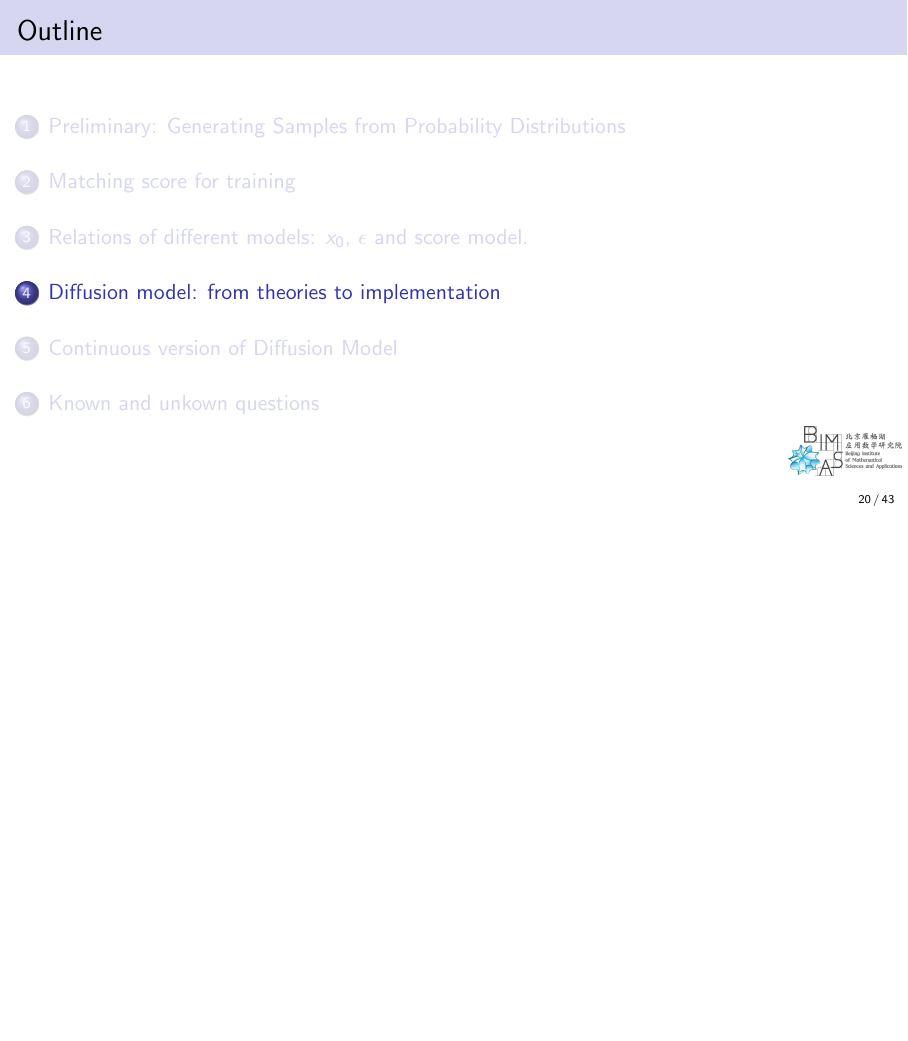
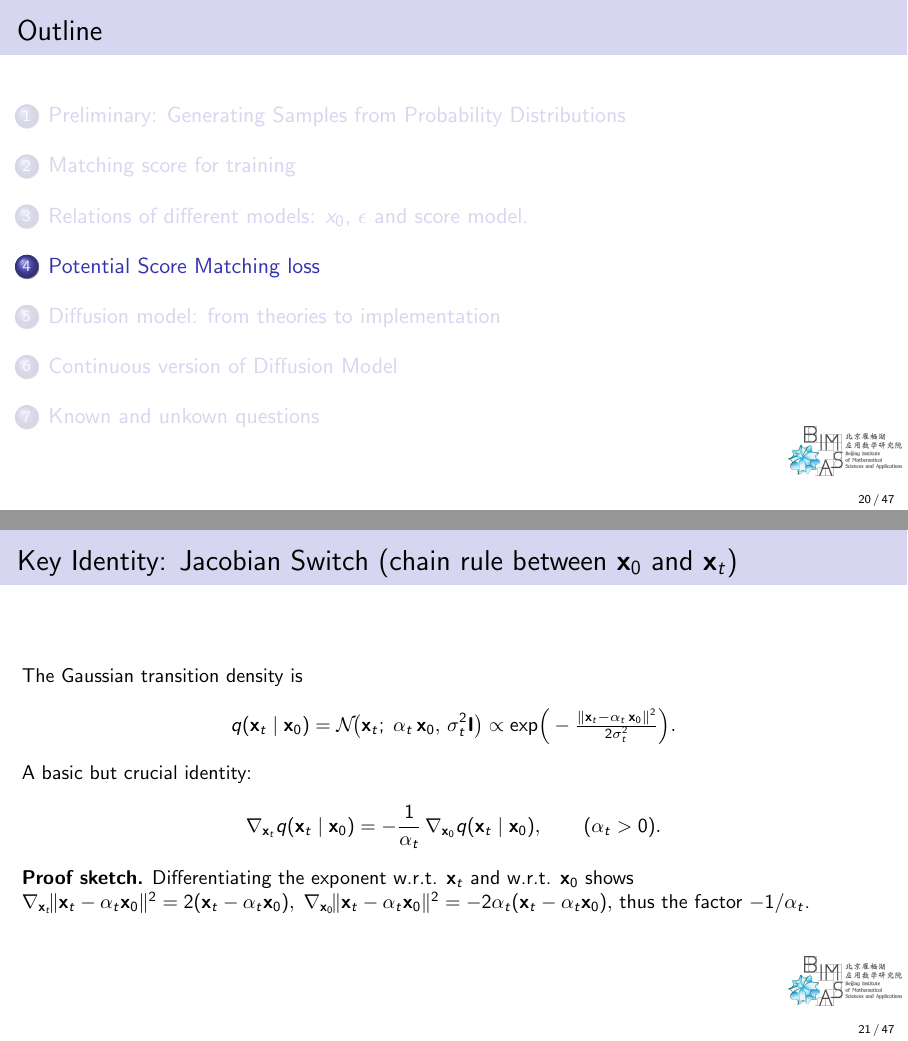
Before and after one commit to cam1681/CS25_Large_Foundation_model, LaTeX slides (chapt1_diffusion_model.tex): page 20 of 43 before the commit and pages 20 and 21 of 47 after it, the two joined at a grey line, the shorter picture padded with empty space. The pictures show the PDF file slides/chapt1_diffusion_model.pdf that the author committed with the source.

Commit message:
update psm loss

```diff
--- a/chapt1_diffusion_model.tex
+++ b/chapt1_diffusion_model.tex
@@ -24,3 +37,5 @@
+\newcommand{\veps}{\boldsymbol{\epsilon}}
+\newcommand{\vF}{\mathbf{F}}
 
 % Title page details:
 \title[Understanding diffusion model]{Understanding diffusion model from a mathematical view}
@@ -377,3 +392,23 @@ Hence, in the real modeling of designing the loss, we use the connection of thre
 and substitute each other form to the loss definition above, we can recover all of the losses given by different models.
 \end{frame}
 
+
+\section{Potential Score Matching loss}
+% ============================================================
+\begin{frame}{Key Identity: Jacobian Switch (chain rule between $\vx_0$ and $\vx_t$)}
+    \small
+    The Gaussian transition density is
+    \[
+    q(\vxt\mid \vxz) = \mathcal{N}\!\big(\vxt;\; \alpt\,\vxz,\, \sigt^2\mathbf{I}\big) \propto \exp\!\Big(-\tfrac{\|\vxt-\alpt\,\vxz\|^2}{2\sigt^2}\Big).
+    \]
+    A basic but crucial identity:
+    \[
+    \grad_{\vxt} q(\vxt\mid \vxz) = -\frac{1}{\alpt}\,\grad_{\vxz} q(\vxt\mid \vxz),\qquad (\alpt>0).
+    \]
+    \textbf{Proof sketch.} Differentiating the exponent w.r.t. \(\vxt\) and w.r.t. \(\vxz\) shows
+    \(
+    \grad_{\vxt}\!\|\vxt-\alpt\vxz\|^2 = 2(\vxt-\alpt\vxz),\;
+    \grad_{\vxz}\!\|\vxt-\alpt\vxz\|^2 = -2\alpt(\vxt-\alpt\vxz),
+    \)
+    thus the factor $-1/\alpt$.
+\end{frame}
@@ -380,3 +440,7 @@ and substitute each other form to the loss definition above, we can recover all
+        \includegraphics[width=0.9\textwidth]{figs/psm.png}
+    \end{figure}
+\end{frame}
+
 \section{Diffusion model: from theories to implementation}
 \begin{frame}{SMLD}
     Score Matching Langevin Dynamic (SMLD) (Song, 2019) adding noise in a following manner
```
Also changed, not shown: chapt1_diffusion_model.pdf (added), figs/psm.png (added), slides/chapt1_diffusion_model.pdf, chapt1_diffusion_model.tex (39 more changed lines).
